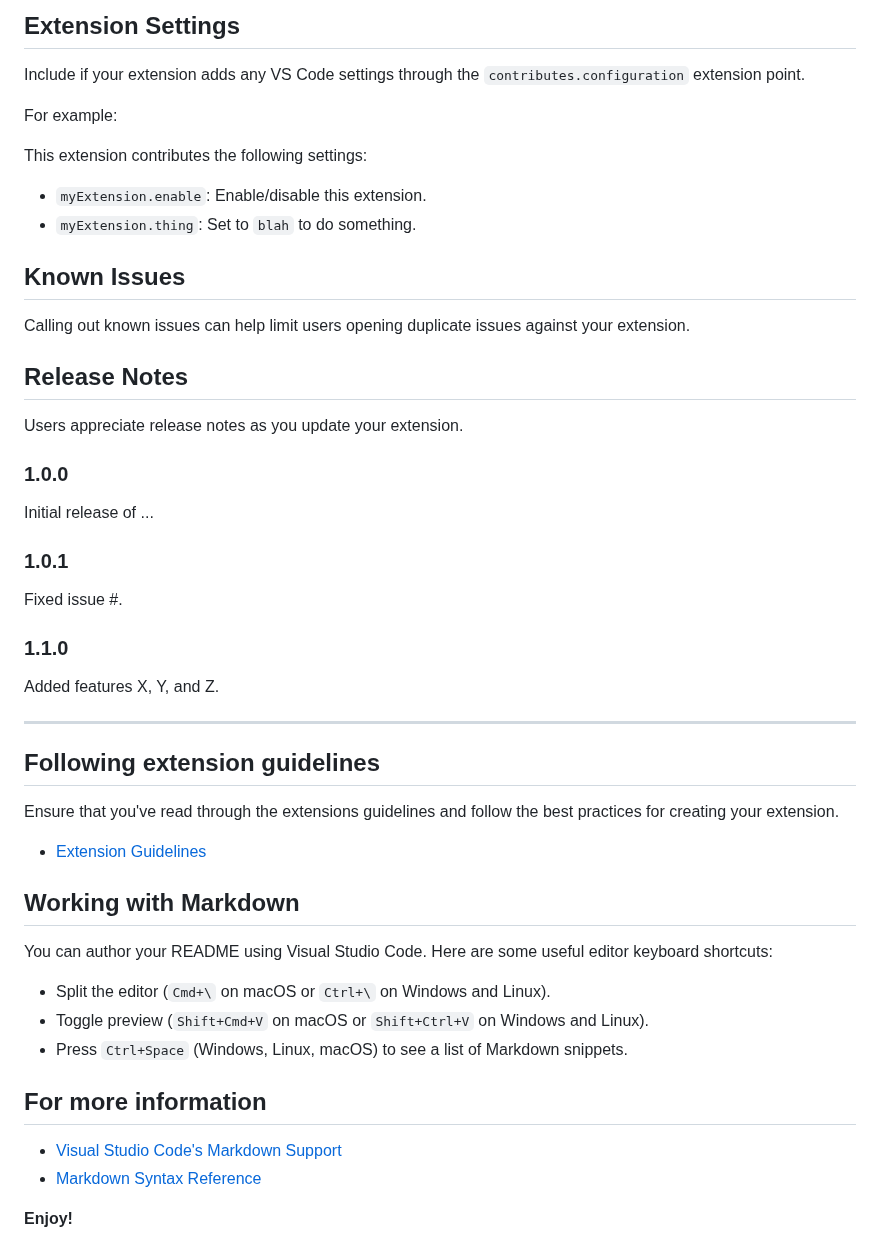
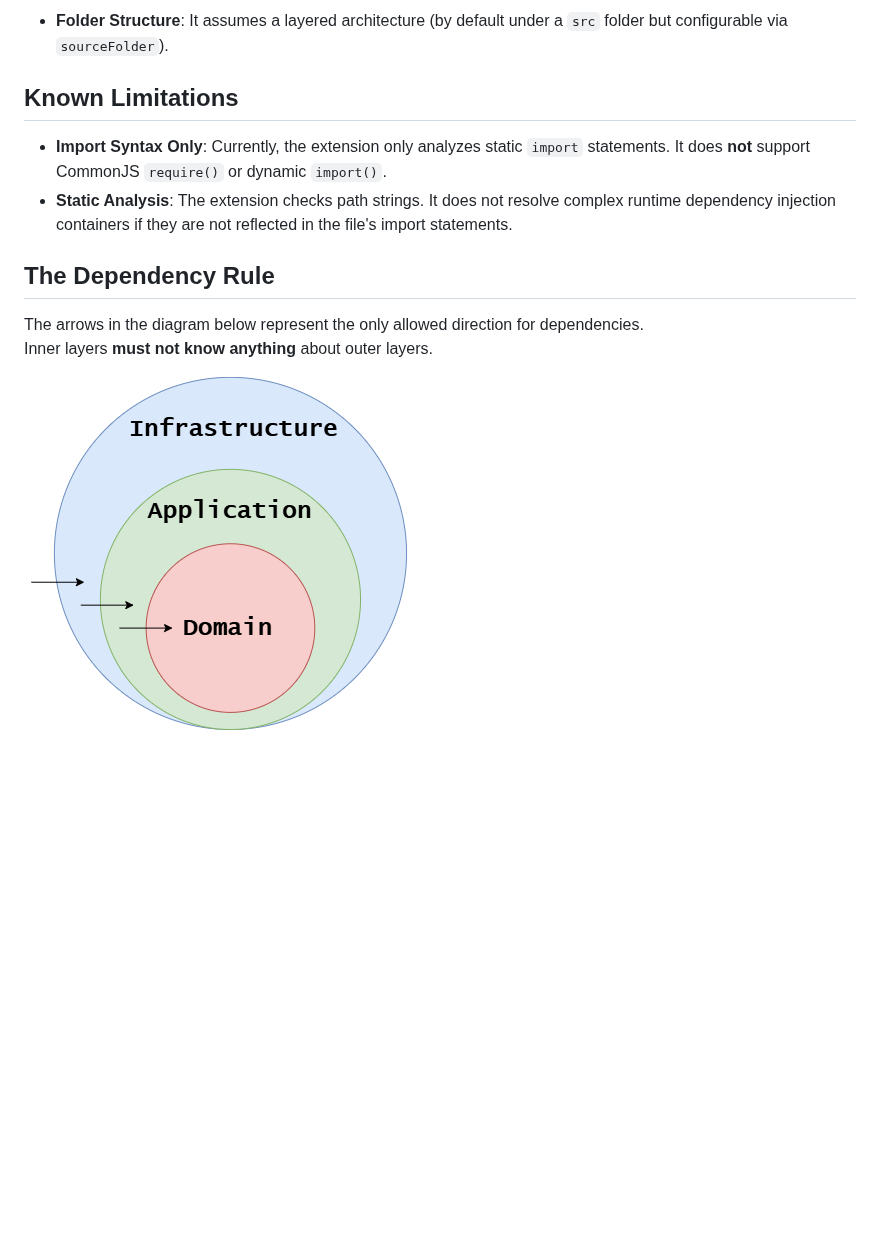
Before and after one commit to jfrz38/clean-architecture-highlighter, a Markdown page: README.md, the part around one of its changes. Drawn GitHub-style; pictures changed too: images/dependency_rule.png (added); blank space fills up the shorter version.

```diff
--- a/README.md
+++ b/README.md
@@ -18,54 +65,14 @@ If you have any requirements or dependencies, add a section describing those and
 
-## Extension Settings
+- **Folder Structure**: It assumes a layered architecture (by default under a `src` folder but configurable via `sourceFolder`).
 
-Include if your extension adds any VS Code settings through the `contributes.configuration` extension point.
+## Known Limitations
 
-For example:
+- **Import Syntax Only**: Currently, the extension only analyzes static `import` statements. It does **not** support CommonJS `require()` or dynamic `import()`.
+- **Static Analysis**: The extension checks path strings. It does not resolve complex runtime dependency injection containers if they are not reflected in the file's import statements.
 
-This extension contributes the following settings:
+## The Dependency Rule
 
-* `myExtension.enable`: Enable/disable this extension.
-* `myExtension.thing`: Set to `blah` to do something.
+The arrows in the diagram below represent the only allowed direction for dependencies.
+Inner layers **must not know anything** about outer layers.
 
-## Known Issues
-
-Calling out known issues can help limit users opening duplicate issues against your extension.
-
-## Release Notes
-
-Users appreciate release notes as you update your extension.
-
-### 1.0.0
-
-Initial release of ...
-
-### 1.0.1
-
-Fixed issue #.
-
-### 1.1.0
-
-Added features X, Y, and Z.
-
----
-
-## Following extension guidelines
-
-Ensure that you've read through the extensions guidelines and follow the best practices for creating your extension.
-
-* [Extension Guidelines](https://code.visualstudio.com/api/references/extension-guidelines)
-
-## Working with Markdown
-
-You can author your README using Visual Studio Code. Here are some useful editor keyboard shortcuts:
-
-* Split the editor (`Cmd+\` on macOS or `Ctrl+\` on Windows and Linux).
-* Toggle preview (`Shift+Cmd+V` on macOS or `Shift+Ctrl+V` on Windows and Linux).
-* Press `Ctrl+Space` (Windows, Linux, macOS) to see a list of Markdown snippets.
-
-## For more information
-
-* [Visual Studio Code's Markdown Support](http://code.visualstudio.com/docs/languages/markdown)
-* [Markdown Syntax Reference](https://help.github.com/articles/markdown-basics/)
-
-**Enjoy!**
+![Dependency rule](images/dependency_rule.png)
```
Also changed, not shown: other parts of README.md (+53 -6 lines), vsc-extension-quickstart.md (deleted, +0 -44 lines), images/demo.gif (added).
